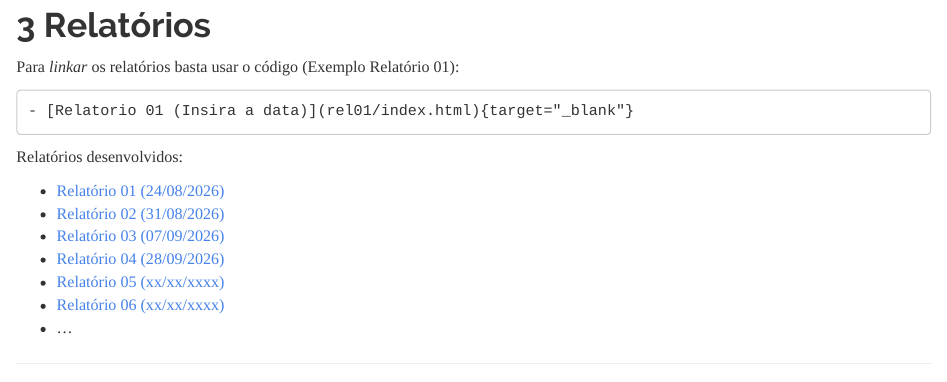
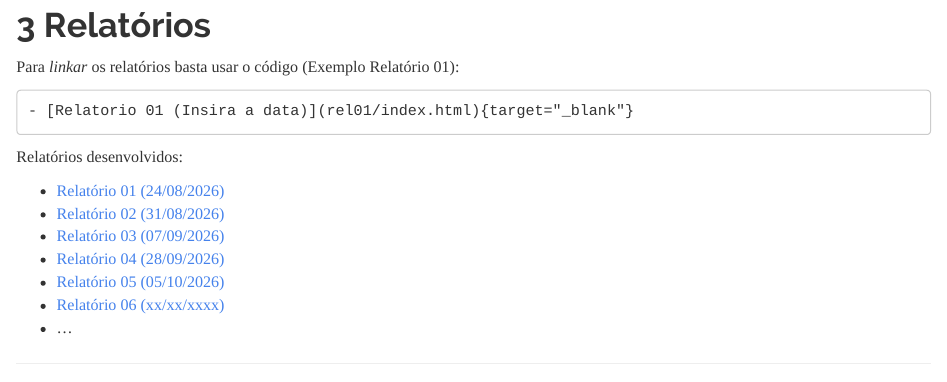
Before and after one commit to otavioneiva12/relatorio_eait, an R Markdown document (relatorio/index.Rmd): the page in a window 1100 px wide, from 2060 px down. The pictures show the output file relatorio/index.html that the author committed with the source, opened offline; long lines of code are wrapped.

Commit message:
REL05_REV01

```diff
--- a/relatorio/index.Rmd
+++ b/relatorio/index.Rmd
@@ -179,6 +179,6 @@ Relatórios desenvolvidos:
 - [Relatório 02 (31/08/2026)](rel02/index.html){target="_blank"}
 - [Relatório 03 (07/09/2026)](rel03/index.html){target="_blank"}
 - [Relatório 04 (28/09/2026)](rel04/index.html){target="_blank"}
-- [Relatório 05 (xx/xx/xxxx)](rel05/index.html){target="_blank"}
+- [Relatório 05 (05/10/2026)](rel05/index.html){target="_blank"}
 - [Relatório 06 (xx/xx/xxxx)](rel05/index.html){target="_blank"}
 - ...
```
Also changed, not shown: relatorio/index.html.
